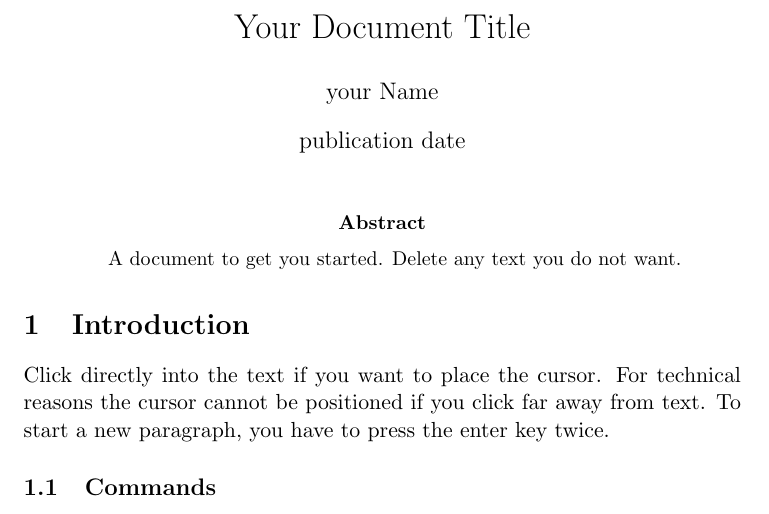
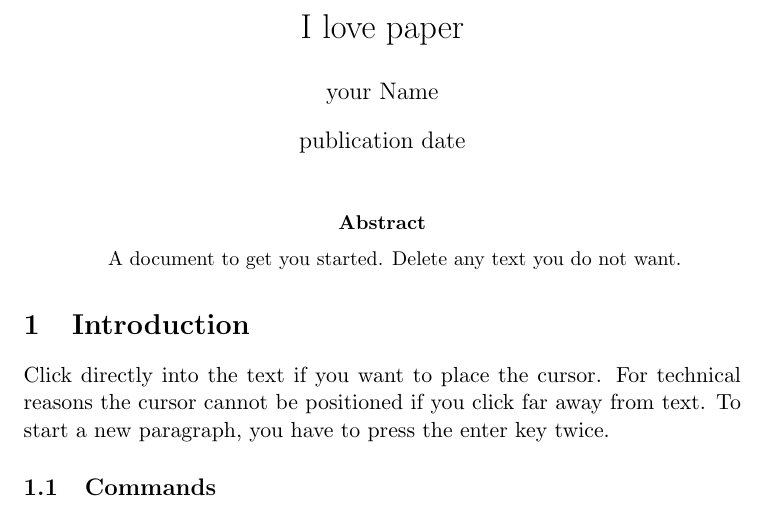
Before and after one commit to welcoly/swiftlatex_test-5-31, a LaTeX paper (main.tex): part of the page, cut at the place of the change. Compiled offline with pdfLaTeX.

Commit message:
Updated main.tex

```diff
--- a/main.tex
+++ b/main.tex
@@ -3,7 +3,7 @@
 \usepackage{enumitem}
 \usepackage{graphicx} % for EPS, load graphicx instead
 \usepackage{xspace}
-\title{Your Document Title}
+\title{I love paper}
 \author{your Name}
 \date{publication date}
 \begin{document}
```
